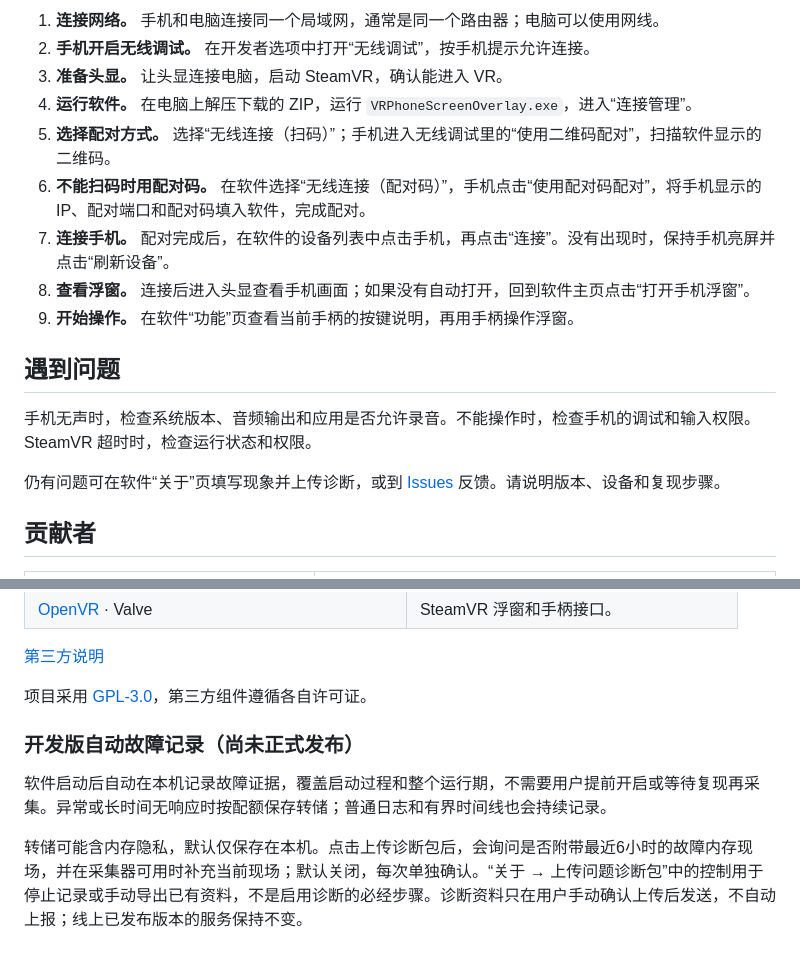
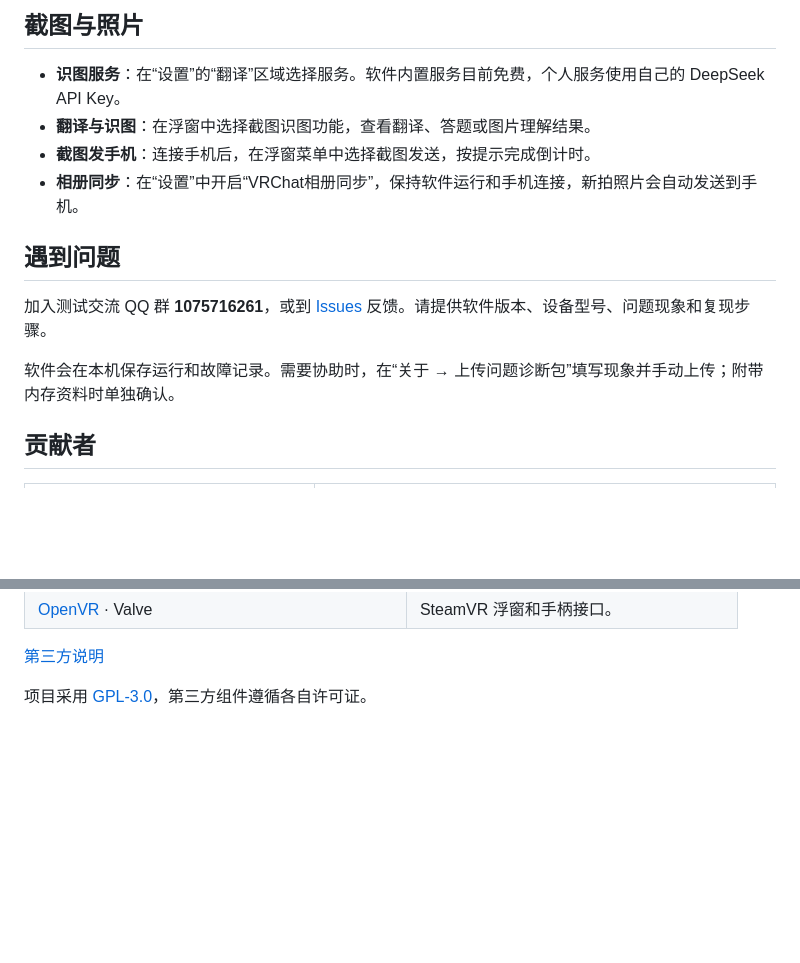
Before and after one commit to HoshinoChika/VRPhoneScreenOverlay, a Markdown page: README.md, 2 parts joined by grey strips. Rendered like a GitHub page; blank space fills up the shorter version.

```diff
--- a/README.md
+++ b/README.md
@@ -71,19 +65,16 @@ Windows x64 · SteamVR · Android · USB / 无线连接
 
-1. **连接网络。** 手机和电脑连接同一个局域网，通常是同一个路由器；电脑可以使用网线。
-2. **手机开启无线调试。** 在开发者选项中打开“无线调试”，按手机提示允许连接。
-3. **准备头显。** 让头显连接电脑，启动 SteamVR，确认能进入 VR。
-4. **运行软件。** 在电脑上解压下载的 ZIP，运行 `VRPhoneScreenOverlay.exe`，进入“连接管理”。
-5. **选择配对方式。** 选择“无线连接（扫码）”；手机进入无线调试里的“使用二维码配对”，扫描软件显示的二维码。
-6. **不能扫码时用配对码。** 在软件选择“无线连接（配对码）”，手机点击“使用配对码配对”，将手机显示的 IP、配对端口和配对码填入软件，完成配对。
-7. **连接手机。** 配对完成后，在软件的设备列表中点击手机，再点击“连接”。没有出现时，保持手机亮屏并点击“刷新设备”。
-8. **查看浮窗。** 连接后进入头显查看手机画面；如果没有自动打开，回到软件主页点击“打开手机浮窗”。
-9. **开始操作。** 在软件“功能”页查看当前手柄的按键说明，再用手柄操作浮窗。
+## 截图与照片
+
+- **识图服务**：在“设置”的“翻译”区域选择服务。软件内置服务目前免费，个人服务使用自己的 DeepSeek API Key。
+- **翻译与识图**：在浮窗中选择截图识图功能，查看翻译、答题或图片理解结果。
+- **截图发手机**：连接手机后，在浮窗菜单中选择截图发送，按提示完成倒计时。
+- **相册同步**：在“设置”中开启“VRChat相册同步”，保持软件运行和手机连接，新拍照片会自动发送到手机。
 
 ## 遇到问题
 
-手机无声时，检查系统版本、音频输出和应用是否允许录音。不能操作时，检查手机的调试和输入权限。SteamVR 超时时，检查运行状态和权限。
+加入测试交流 QQ 群 **1075716261**，或到 [Issues](https://github.com/HoshinoChika/VRPhoneScreenOverlay/issues) 反馈。请提供软件版本、设备型号、问题现象和复现步骤。
 
-仍有问题可在软件“关于”页填写现象并上传诊断，或到 [Issues](https://github.com/HoshinoChika/VRPhoneScreenOverlay/issues) 反馈。请说明版本、设备和复现步骤。
+软件会在本机保存运行和故障记录。需要协助时，在“关于 → 上传问题诊断包”填写现象并手动上传；附带内存资料时单独确认。
 
 ## 贡献者
 
@@ -106,9 +97,3 @@ Windows x64 · SteamVR · Android · USB / 无线连接
 [第三方说明](THIRD_PARTY.md)
 
 项目采用 [GPL-3.0](LICENSE)，第三方组件遵循各自许可证。
-
-### 开发版自动故障记录（尚未正式发布）
-
-软件启动后自动在本机记录故障证据，覆盖启动过程和整个运行期，不需要用户提前开启或等待复现再采集。异常或长时间无响应时按配额保存转储；普通日志和有界时间线也会持续记录。
-
-转储可能含内存隐私，默认仅保存在本机。点击上传诊断包后，会询问是否附带最近6小时的故障内存现场，并在采集器可用时补充当前现场；默认关闭，每次单独确认。“关于 → 上传问题诊断包”中的控制用于停止记录或手动导出已有资料，不是启用诊断的必经步骤。诊断资料只在用户手动确认上传后发送，不自动上报；线上已发布版本的服务保持不变。
```
Also changed, not shown: other parts of README.md (+29 -35 lines), docs/assets/main-window.jpg, docs/assets/video-settings.jpg.
